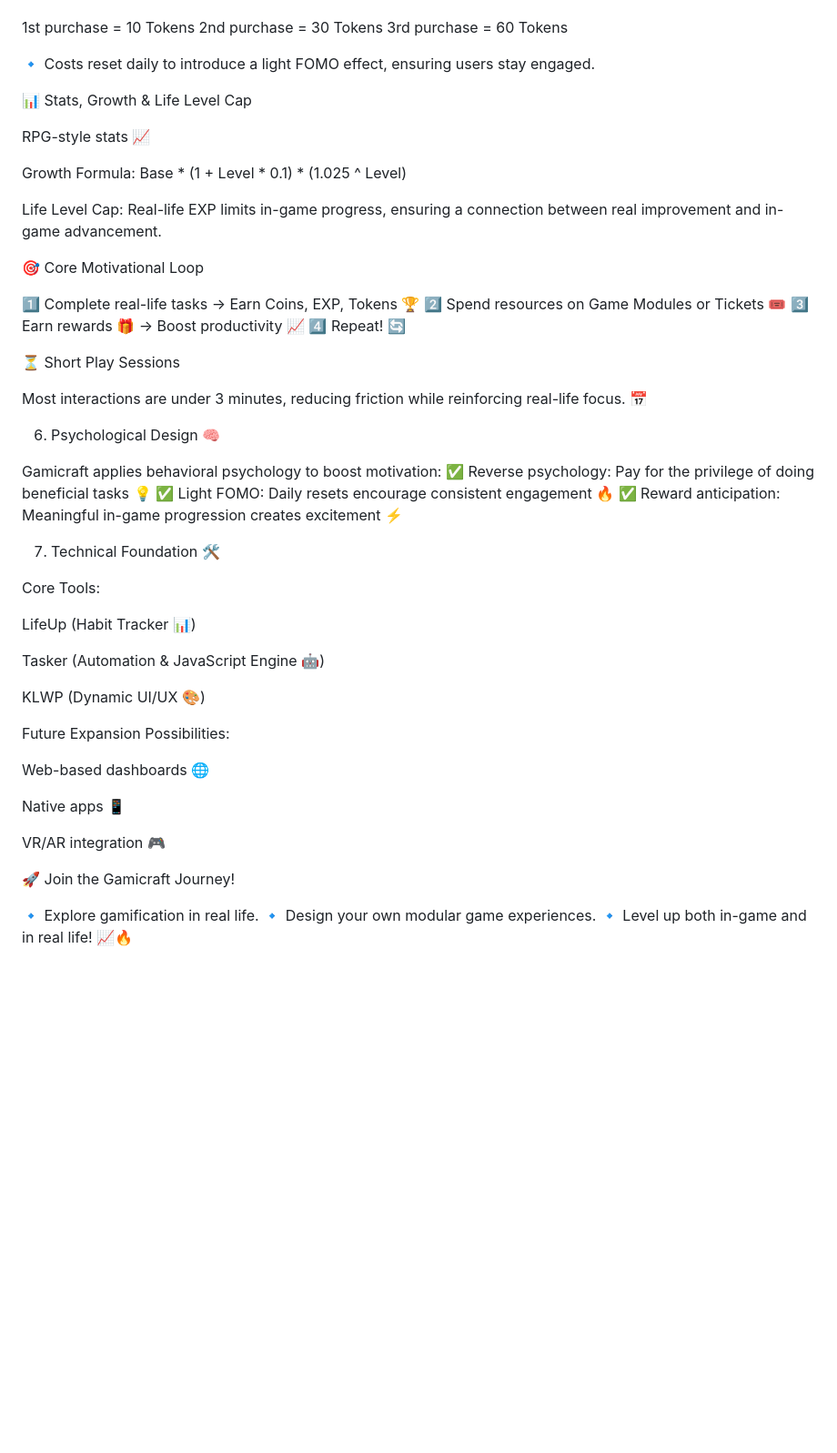
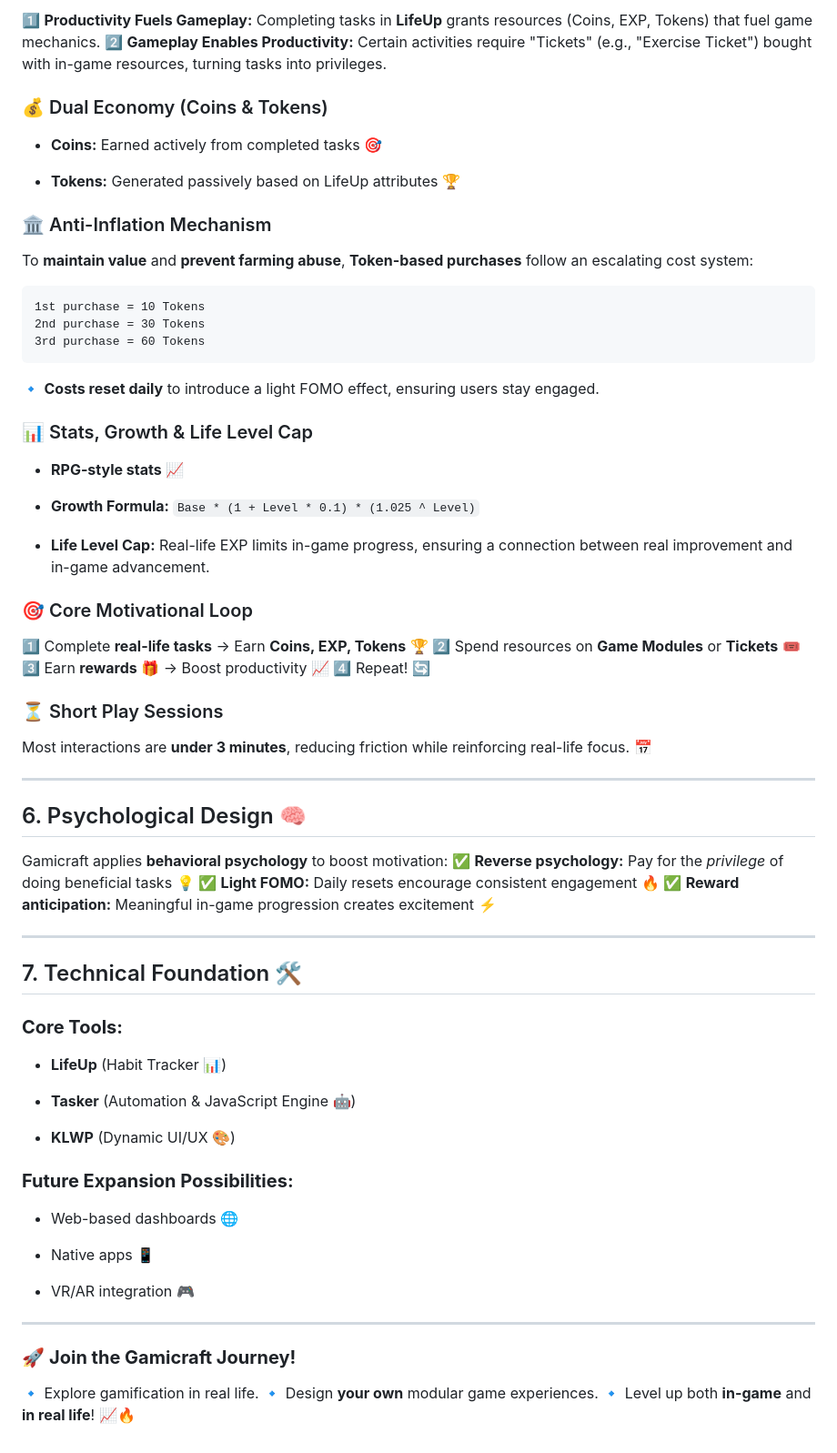
Before and after one commit to kyuris8931/Gamicraft-Project, a Markdown page: doc/Gamicraft Core Document.md, the part around the change printed below. Shown: that part at 91% size. Rendered like a GitHub page; blank space fills up the shorter version.

````diff
--- a/doc/Gamicraft Core Document.md
+++ b/doc/Gamicraft Core Document.md
@@ -80,56 +74,72 @@ To maintain value and prevent farming abuse, Token-based purchases follow an esc
 
+1️⃣ **Productivity Fuels Gameplay:** Completing tasks in **LifeUp** grants resources (Coins, EXP, Tokens) that fuel game mechanics. 2️⃣ **Gameplay Enables Productivity:** Certain activities require "Tickets" (e.g., "Exercise Ticket") bought with in-game resources, turning tasks into privileges.
+
+### 💰 Dual Economy (Coins & Tokens)
+
+- **Coins:** Earned actively from completed tasks 🎯
+
+- **Tokens:** Generated passively based on LifeUp attributes 🏆
+
+
+### 🏛️ Anti-Inflation Mechanism
+
+To **maintain value** and **prevent farming abuse**, **Token-based purchases** follow an escalating cost system:
+
+```
 1st purchase = 10 Tokens
 2nd purchase = 30 Tokens
 3rd purchase = 60 Tokens
+```
 
-🔹 Costs reset daily to introduce a light FOMO effect, ensuring users stay engaged.
+🔹 **Costs reset daily** to introduce a light FOMO effect, ensuring users stay engaged.
 
-📊 Stats, Growth & Life Level Cap
+### 📊 Stats, Growth & Life Level Cap
 
-RPG-style stats 📈
+- **RPG-style stats** 📈
 
-Growth Formula: Base * (1 + Level * 0.1) * (1.025 ^ Level)
+- **Growth Formula:** `Base * (1 + Level * 0.1) * (1.025 ^ Level)`
 
-Life Level Cap: Real-life EXP limits in-game progress, ensuring a connection between real improvement and in-game advancement.
+- **Life Level Cap:** Real-life EXP limits in-game progress, ensuring a connection between real improvement and in-game advancement.
 
-🎯 Core Motivational Loop
 
-1️⃣ Complete real-life tasks → Earn Coins, EXP, Tokens 🏆
-2️⃣ Spend resources on Game Modules or Tickets 🎟️
-3️⃣ Earn rewards 🎁 → Boost productivity 📈
-4️⃣ Repeat! 🔄
+### 🎯 Core Motivational Loop
 
-⏳ Short Play Sessions
+1️⃣ Complete **real-life tasks** → Earn **Coins, EXP, Tokens** 🏆 2️⃣ Spend resources on **Game Modules** or **Tickets** 🎟️ 3️⃣ Earn **rewards** 🎁 → Boost productivity 📈 4️⃣ Repeat! 🔄
 
-Most interactions are under 3 minutes, reducing friction while reinforcing real-life focus. 📅
+### ⏳ Short Play Sessions
 
-6. Psychological Design 🧠
+Most interactions are **under 3 minutes**, reducing friction while reinforcing real-life focus. 📅
 
-Gamicraft applies behavioral psychology to boost motivation:
-✅ Reverse psychology: Pay for the privilege of doing beneficial tasks 💡
-✅ Light FOMO: Daily resets encourage consistent engagement 🔥
-✅ Reward anticipation: Meaningful in-game progression creates excitement ⚡
+---
 
-7. Technical Foundation 🛠️
+## 6. Psychological Design 🧠
 
-Core Tools:
+Gamicraft applies **behavioral psychology** to boost motivation: ✅ **Reverse psychology:** Pay for the _privilege_ of doing beneficial tasks 💡 ✅ **Light FOMO:** Daily resets encourage consistent engagement 🔥 ✅ **Reward anticipation:** Meaningful in-game progression creates excitement ⚡
 
-LifeUp (Habit Tracker 📊)
+---
 
-Tasker (Automation & JavaScript Engine 🤖)
+## 7. Technical Foundation 🛠️
 
-KLWP (Dynamic UI/UX 🎨)
+### **Core Tools:**
 
-Future Expansion Possibilities:
+- **LifeUp** (Habit Tracker 📊)
 
-Web-based dashboards 🌐
+- **Tasker** (Automation & JavaScript Engine 🤖)
 
-Native apps 📱
+- **KLWP** (Dynamic UI/UX 🎨)
 
-VR/AR integration 🎮
 
-🚀 Join the Gamicraft Journey!
+### **Future Expansion Possibilities:**
 
-🔹 Explore gamification in real life.
-🔹 Design your own modular game experiences.
-🔹 Level up both in-game and in real life! 📈🔥
+- Web-based dashboards 🌐
+
+- Native apps 📱
+
+- VR/AR integration 🎮
+
+
+---
+
+### 🚀 **Join the Gamicraft Journey!**
+
+🔹 Explore gamification in real life. 🔹 Design **your own** modular game experiences. 🔹 Level up both **in-game** and **in real life**! 📈🔥
````
Also changed, not shown: other parts of doc/Gamicraft Core Document.md (+36 -42 lines).
